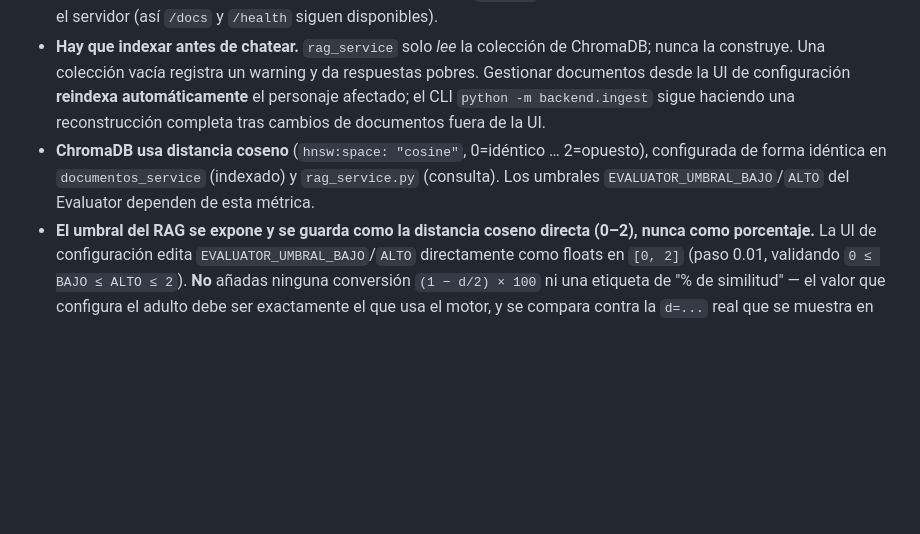
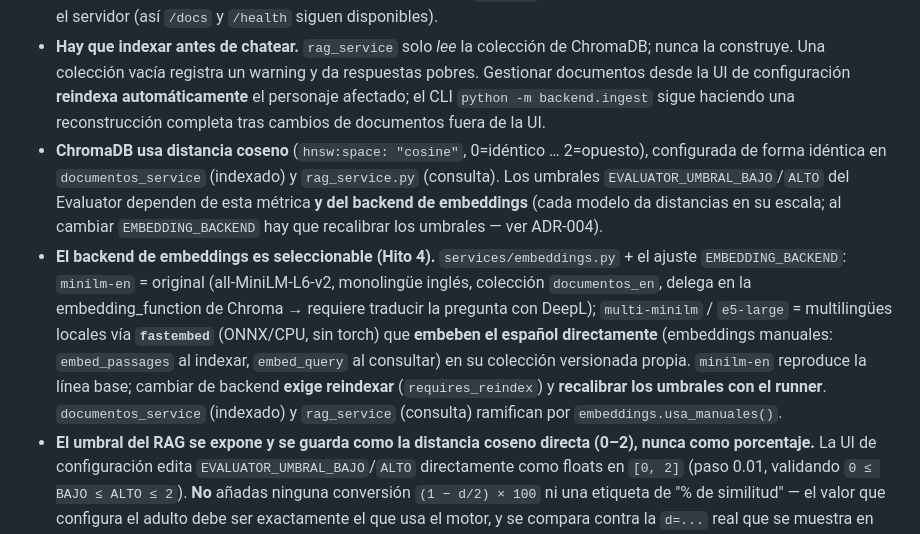
Before and after one commit to dlopezbernal/mundoaventura, a Markdown page: CLAUDE.md, the part around the change. Drawn GitHub-style; blank space fills up the shorter version.

```diff
--- a/CLAUDE.md
+++ b/CLAUDE.md
@@ -81,7 +81,8 @@ Hay una **suite de tests con `pytest`** en `tests/`: las funciones puras de los
 - **Entra en inglés, sale en español.** La base de conocimiento, todas las consultas de recuperación y todos los prompts al LLM (`system`+`user` de RAG, GENERAL y el juez del Evaluator) están en **inglés** — Llama 3 sigue mejor las instrucciones en inglés y los embeddings puntúan mejor en inglés. Solo se traduce la *pregunta* del niño (ES→EN vía DeepL en tiempo real); la *respuesta* se genera directamente en español por instrucción del prompt. Los prompts de sistema/usuario son **ajustes editables** (los valores por defecto viven en `settings_service.py`, externalizados de `rag_service.py`, con placeholders `{nombre}`/`{fichas}`/`{pregunta}` rellenados por sustitución literal); están en inglés por defecto y **no** se traducen en tiempo real.
 - **DeepL es obligatorio para el chat Y para gestionar documentos del RAG.** Sin él, la recuperación trae los fragmentos equivocados. `translation_service.traducir_es_en` lanza `TranslationError` (un `ValueError` → HTTP 400) en lugar de degradar en silencio. La gestión de documentos (subida, ingesta por URL, edición de contenido) también exige DeepL sin condiciones — `translation_service.traducir_a_ingles` (usado para la detección automática de idioma, ver arriba) se llama en **cada** guardado, incluso para documentos ya en inglés, así que no hay forma de añadir/editar un documento sin DeepL configurado. El hook de arranque de `main.py` avisa si DeepL no está accesible pero no bloquea el servidor (así `/docs` y `/health` siguen disponibles).
 - **Hay que indexar antes de chatear.** `rag_service` solo *lee* la colección de ChromaDB; nunca la construye. Una colección vacía registra un warning y da respuestas pobres. Gestionar documentos desde la UI de configuración **reindexa automáticamente** el personaje afectado; el CLI `python -m backend.ingest` sigue haciendo una reconstrucción completa tras cambios de documentos fuera de la UI.
-- **ChromaDB usa distancia coseno** (`hnsw:space: "cosine"`, 0=idéntico … 2=opuesto), configurada de forma idéntica en `documentos_service` (indexado) y `rag_service.py` (consulta). Los umbrales `EVALUATOR_UMBRAL_BAJO`/`ALTO` del Evaluator dependen de esta métrica.
+- **ChromaDB usa distancia coseno** (`hnsw:space: "cosine"`, 0=idéntico … 2=opuesto), configurada de forma idéntica en `documentos_service` (indexado) y `rag_service.py` (consulta). Los umbrales `EVALUATOR_UMBRAL_BAJO`/`ALTO` del Evaluator dependen de esta métrica **y del backend de embeddings** (cada modelo da distancias en su escala; al cambiar `EMBEDDING_BACKEND` hay que recalibrar los umbrales — ver ADR-004).
+- **El backend de embeddings es seleccionable (Hito 4).** `services/embeddings.py` + el ajuste `EMBEDDING_BACKEND`: `minilm-en` = original (all-MiniLM-L6-v2, monolingüe inglés, colección `documentos_en`, delega en la embedding_function de Chroma → requiere traducir la pregunta con DeepL); `multi-minilm` / `e5-large` = multilingües locales vía **`fastembed`** (ONNX/CPU, sin torch) que **embeben el español directamente** (embeddings manuales: `embed_passages` al indexar, `embed_query` al consultar) en su colección versionada propia. `minilm-en` reproduce la línea base; cambiar de backend **exige reindexar** (`requires_reindex`) y **recalibrar los umbrales con el runner**. `documentos_service` (indexado) y `rag_service` (consulta) ramifican por `embeddings.usa_manuales()`.
 - **El umbral del RAG se expone y se guarda como la distancia coseno directa (0–2), nunca como porcentaje.** La UI de configuración edita `EVALUATOR_UMBRAL_BAJO`/`ALTO` directamente como floats en `[0, 2]` (paso 0.01, validando `0 ≤ BAJO ≤ ALTO ≤ 2`). **No** añadas ninguna conversión `(1 − d/2) × 100` ni una etiqueta de "% de similitud" — el valor que configura el adulto debe ser exactamente el que usa el motor, y se compara contra la `d=...` real que se muestra en `/api/ask` y en la consola con `DEBUG`.
 
 ## El Evaluator (decisión RAG vs GENERAL)
```
Also changed, not shown: docs/EVALUACION.md (+22 -0 lines), docs/decisiones/ADR-004-embeddings-multilingues.md (added, +92 -0 lines).
